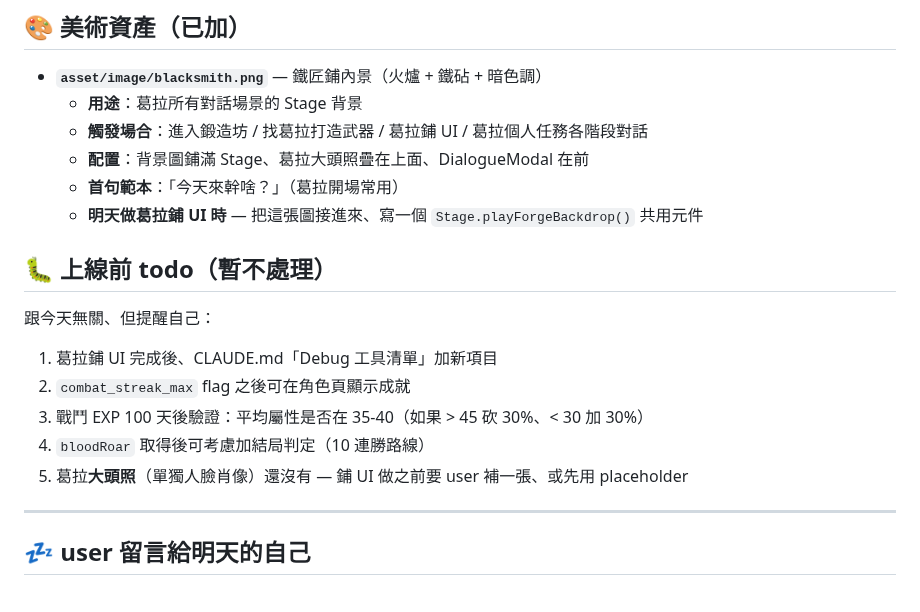
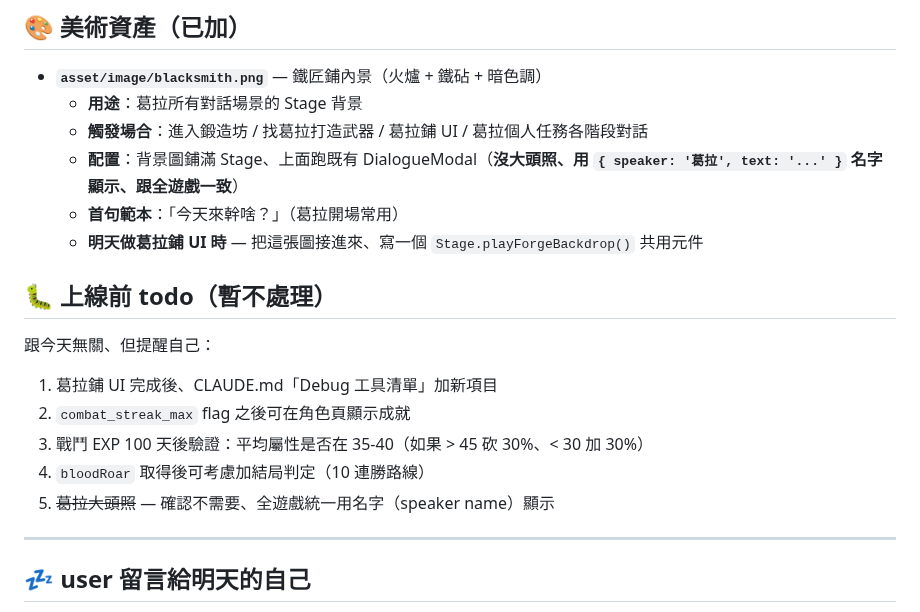
Before and after one commit to cooldragon313/gladiator100dz, a Markdown page: NEXT.md, the part around the change. GitHub-like rendering.

Commit message:
docs(next): 釐清葛拉鋪不用大頭照、跟既有 DialogueModal 一樣只用名字
user 確認：全遊戲都沒大頭貼、葛拉鋪也比照辦理 — 用 { speaker: '葛拉', text: ... }
名字顯示就好。從 NEXT.md 「上線前 todo」拿掉「補大頭照」那條、改 § 4.2 美術資產
段落明示「角色顯示用名字」。

Co-Authored-By: Claude Opus 4.7 (1M context) <noreply@anthropic.com>

```diff
--- a/NEXT.md
+++ b/NEXT.md
@@ -171,7 +171,7 @@ A 評 → +5 / B 評 → +3 / C 不加。
 - **`asset/image/blacksmith.png`** — 鐵匠鋪內景（火爐 + 鐵砧 + 暗色調）
   - **用途**：葛拉所有對話場景的 Stage 背景
   - **觸發場合**：進入鍛造坊 / 找葛拉打造武器 / 葛拉鋪 UI / 葛拉個人任務各階段對話
-  - **配置**：背景圖鋪滿 Stage、葛拉大頭照疊在上面、DialogueModal 在前
+  - **配置**：背景圖鋪滿 Stage、上面跑既有 DialogueModal（**沒大頭照、用 `{ speaker: '葛拉', text: '...' }` 名字顯示、跟全遊戲一致**）
   - **首句範本**：「今天來幹啥？」（葛拉開場常用）
   - **明天做葛拉鋪 UI 時** — 把這張圖接進來、寫一個 `Stage.playForgeBackdrop()` 共用元件
 
@@ -183,7 +183,7 @@ A 評 → +5 / B 評 → +3 / C 不加。
 2. `combat_streak_max` flag 之後可在角色頁顯示成就
 3. 戰鬥 EXP 100 天後驗證：平均屬性是否在 35-40（如果 > 45 砍 30%、< 30 加 30%）
 4. `bloodRoar` 取得後可考慮加結局判定（10 連勝路線）
-5. 葛拉**大頭照**（單獨人臉肖像）還沒有 — 鋪 UI 做之前要 user 補一張、或先用 placeholder
+5. ~~葛拉大頭照~~ — 確認不需要、全遊戲統一用名字（speaker name）顯示
 
 ---
 
```
Also changed, not shown: docs/systems/equipment-rework.md (+1 -1 lines).
